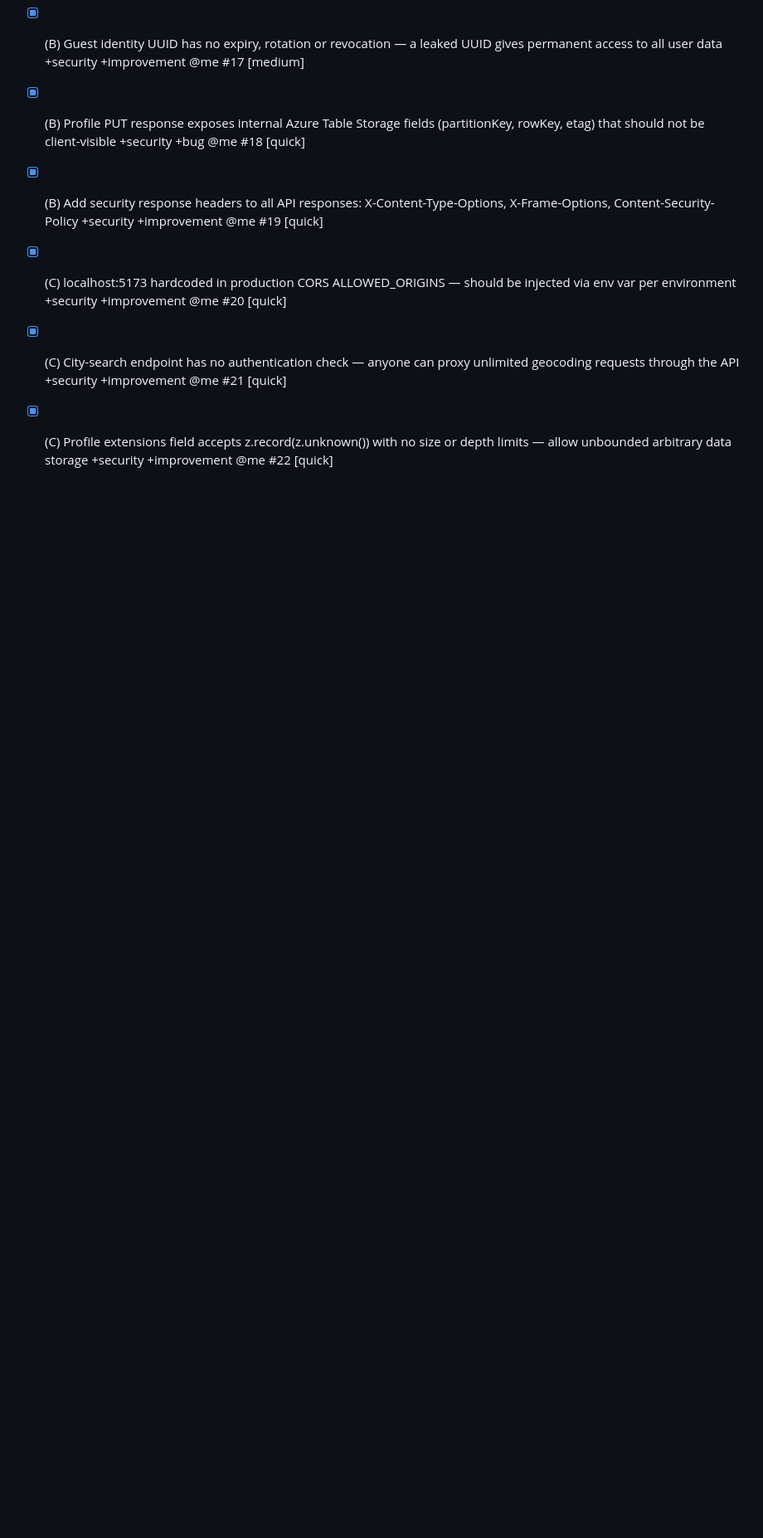
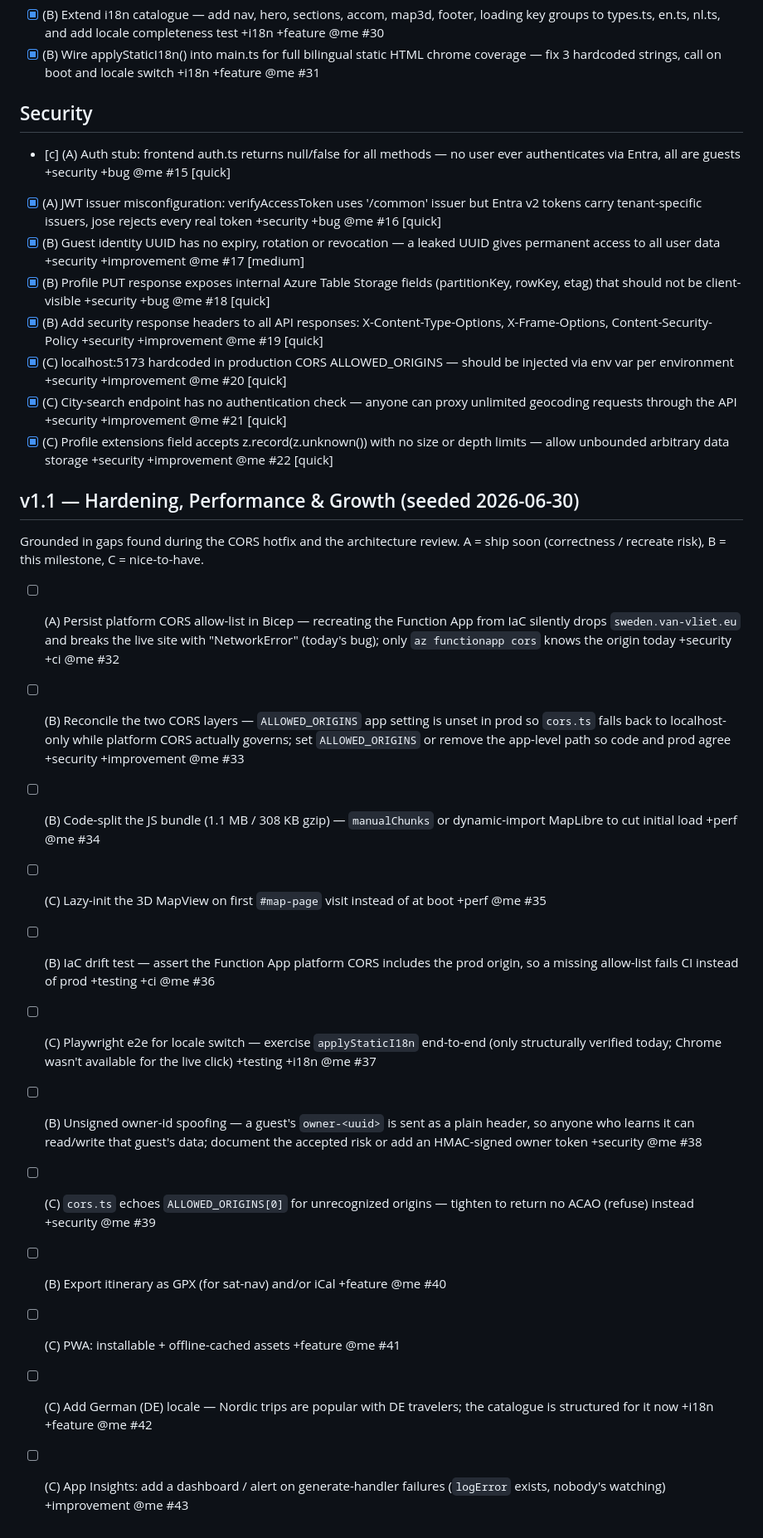
Before and after one commit to toinevl/nordicHolidays, a Markdown page: wishlist.md, the part around the change. Shown at 83% size. GitHub-like rendering; blank space fills up the shorter version.

Commit message:
docs(wishlist): seed v1.1 backlog (#32-#43) — hardening, perf, growth
Twelve entries grounded in gaps found during the CORS hotfix and the
architecture review: platform-CORS-in-Bicep, CORS-layer reconciliation,
bundle code-splitting, IaC drift test, owner-id spoofing, GPX/iCal export,
PWA, DE locale, App Insights alerting, and more.

Co-Authored-By: Claude <noreply@anthropic.com>

```diff
--- a/wishlist.md
+++ b/wishlist.md
@@ -55,3 +55,20 @@ statuses:
 - [x] (C) localhost:5173 hardcoded in production CORS ALLOWED_ORIGINS — should be injected via env var per environment +security +improvement @me #20 [quick]
 - [x] (C) City-search endpoint has no authentication check — anyone can proxy unlimited geocoding requests through the API +security +improvement @me #21 [quick]
 - [x] (C) Profile extensions field accepts z.record(z.unknown()) with no size or depth limits — allow unbounded arbitrary data storage +security +improvement @me #22 [quick]
+
+## v1.1 — Hardening, Performance & Growth (seeded 2026-06-30)
+
+Grounded in gaps found during the CORS hotfix and the architecture review. A = ship soon (correctness / recreate risk), B = this milestone, C = nice-to-have.
+
+- [ ] (A) Persist platform CORS allow-list in Bicep — recreating the Function App from IaC silently drops `sweden.van-vliet.eu` and breaks the live site with "NetworkError" (today's bug); only `az functionapp cors` knows the origin today +security +ci @me #32
+- [ ] (B) Reconcile the two CORS layers — `ALLOWED_ORIGINS` app setting is unset in prod so `cors.ts` falls back to localhost-only while platform CORS actually governs; set `ALLOWED_ORIGINS` or remove the app-level path so code and prod agree +security +improvement @me #33
+- [ ] (B) Code-split the JS bundle (1.1 MB / 308 KB gzip) — `manualChunks` or dynamic-import MapLibre to cut initial load +perf @me #34
+- [ ] (C) Lazy-init the 3D MapView on first `#map-page` visit instead of at boot +perf @me #35
+- [ ] (B) IaC drift test — assert the Function App platform CORS includes the prod origin, so a missing allow-list fails CI instead of prod +testing +ci @me #36
+- [ ] (C) Playwright e2e for locale switch — exercise `applyStaticI18n` end-to-end (only structurally verified today; Chrome wasn't available for the live click) +testing +i18n @me #37
+- [ ] (B) Unsigned owner-id spoofing — a guest's `owner-<uuid>` is sent as a plain header, so anyone who learns it can read/write that guest's data; document the accepted risk or add an HMAC-signed owner token +security @me #38
+- [ ] (C) `cors.ts` echoes `ALLOWED_ORIGINS[0]` for unrecognized origins — tighten to return no ACAO (refuse) instead +security @me #39
+- [ ] (B) Export itinerary as GPX (for sat-nav) and/or iCal +feature @me #40
+- [ ] (C) PWA: installable + offline-cached assets +feature @me #41
+- [ ] (C) Add German (DE) locale — Nordic trips are popular with DE travelers; the catalogue is structured for it now +i18n +feature @me #42
+- [ ] (C) App Insights: add a dashboard / alert on generate-handler failures (`logError` exists, nobody's watching) +improvement @me #43
```
